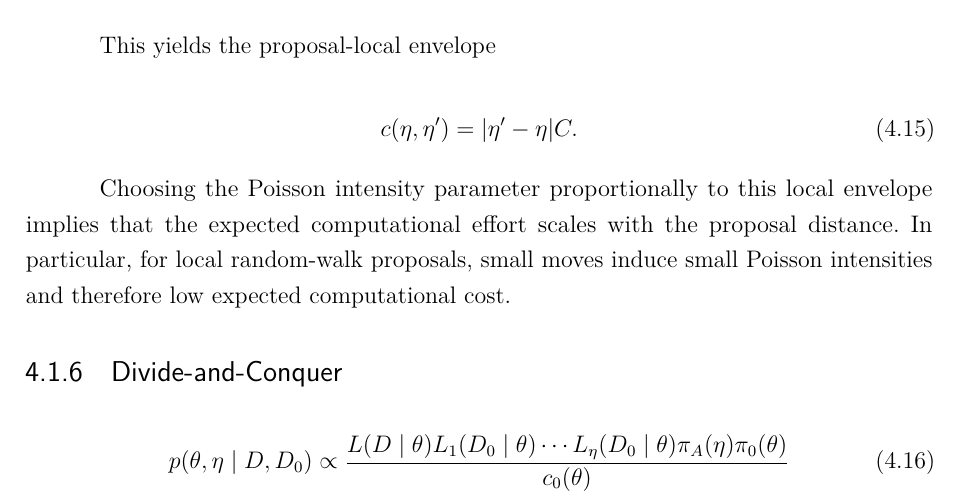
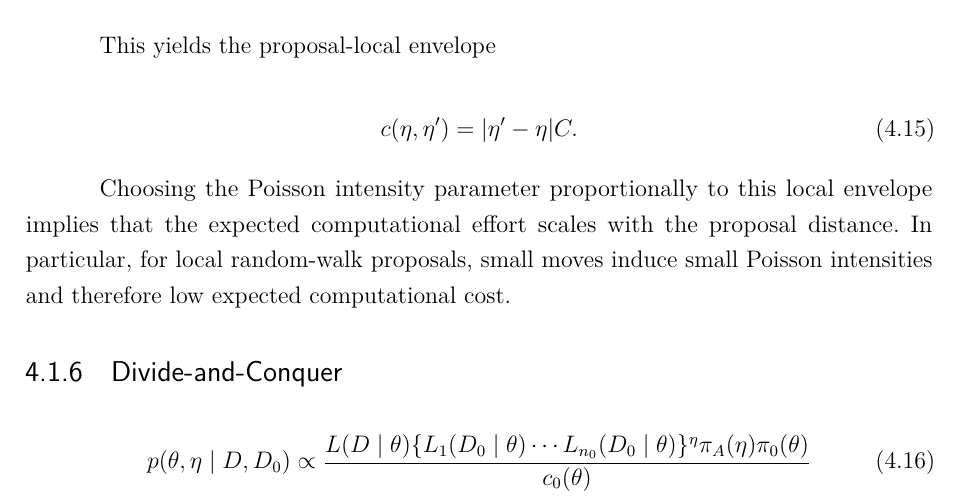
Before and after one commit to adamesalles/npp-msc-thesis, a LaTeX thesis (thesis/main.tex, which reads thesis/chapters/04_exact.tex): part of page 22 of 37, cut so that both start at the same text. Compiled offline with pdfLaTeX.

Commit message:
Updates from Overleaf

```diff
--- a/thesis/chapters/04_exact.tex
+++ b/thesis/chapters/04_exact.tex
@@ -160,7 +160,7 @@ Choosing the Poisson intensity parameter proportionally to this local envelope i
 \subsection{Divide-and-Conquer}
 
 \begin{equation}
-    p(\theta, \eta\mid D, D_0) \propto \dfrac{L(D\mid \theta) L_1 (D_0\mid \theta) \cdots L_\eta (D_0\mid \theta)\pi_A(\eta)\pi_0(\theta)}{c_0(\theta)}
+    p(\theta, \eta\mid D, D_0) \propto \dfrac{L(D\mid \theta) \{L_1 (D_0\mid \theta) \cdots L_{n_0} (D_0\mid \theta)\}^\eta\pi_A(\eta)\pi_0(\theta)}{c_0(\theta)}
 \end{equation}
 
 % Dois termos de produto por ramo, dois termos por folha da árvore
```
